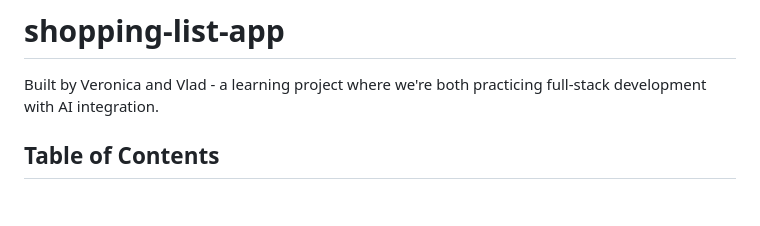
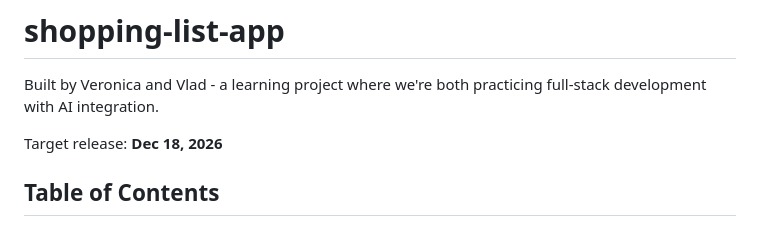
Before and after one commit to VeronicaTeodorof/shopping-list-app, a Markdown page: README.md, the part around the change. Drawn GitHub-style; blank space fills up the shorter version.

```diff
--- a/README.md
+++ b/README.md
@@ -1,6 +1,8 @@
 # shopping-list-app
 
 Built by Veronica and Vlad - a learning project where we're both practicing full-stack development with AI integration.
+
+Target release: **Dec 18, 2026**
 
 ## Table of Contents
 
```
Also changed, not shown: docs/session-logs/template.md (renamed from docs/session-logs/18-09-2026.md), 1 other file.
